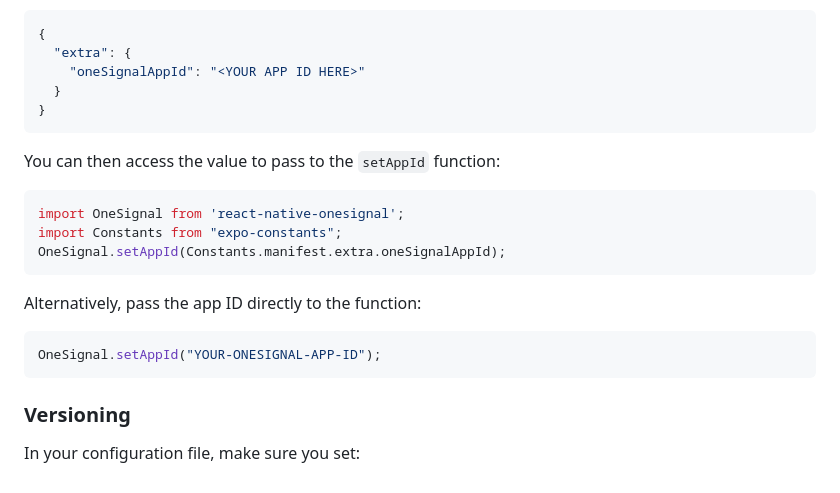
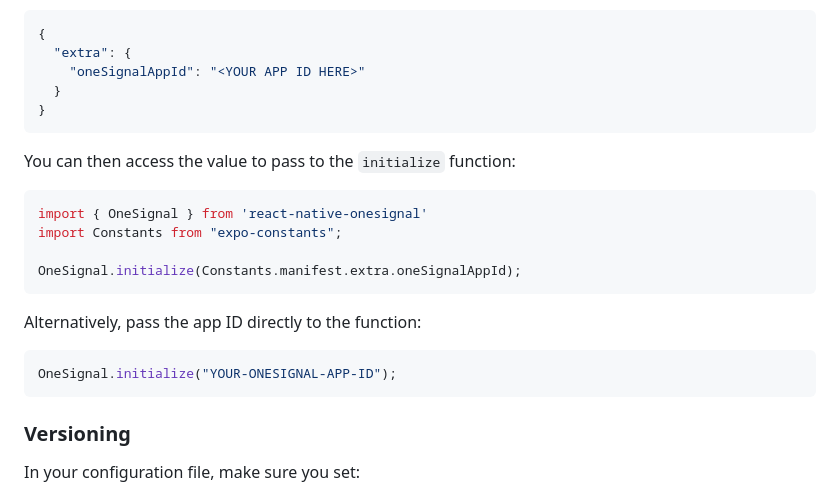
Before and after one commit to OneSignal/onesignal-expo-plugin, a Markdown page: README.md, the part around the change. Rendered like a GitHub page.

Commit message:
docs: updated example of OneSignal.setAppId to OneSignal.initialize

````diff
--- a/README.md
+++ b/README.md
@@ -101,18 +101,19 @@ Add your OneSignal App ID to your [Expo constants via the `extra` param](https:/
 }
 ```
 
-You can then access the value to pass to the `setAppId` function:
+You can then access the value to pass to the `initialize` function:
 
 ```js
-import OneSignal from 'react-native-onesignal';
+import { OneSignal } from 'react-native-onesignal'
 import Constants from "expo-constants";
-OneSignal.setAppId(Constants.manifest.extra.oneSignalAppId);
+
+OneSignal.initialize(Constants.manifest.extra.oneSignalAppId);
 ```
 
 Alternatively, pass the app ID directly to the function:
 
 ```js
-OneSignal.setAppId("YOUR-ONESIGNAL-APP-ID");
+OneSignal.initialize("YOUR-ONESIGNAL-APP-ID");
 ```
 
 ### Versioning
````
